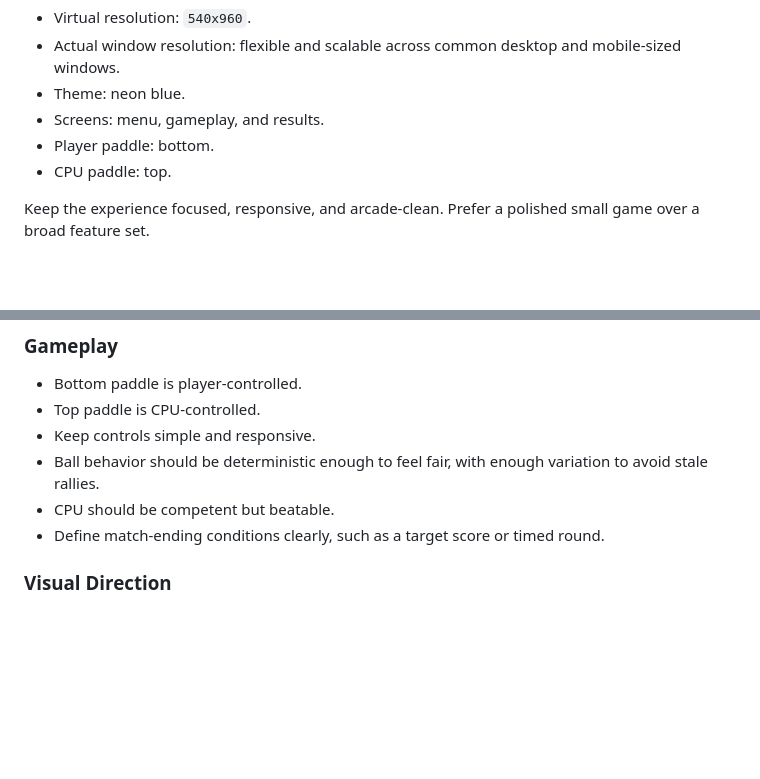
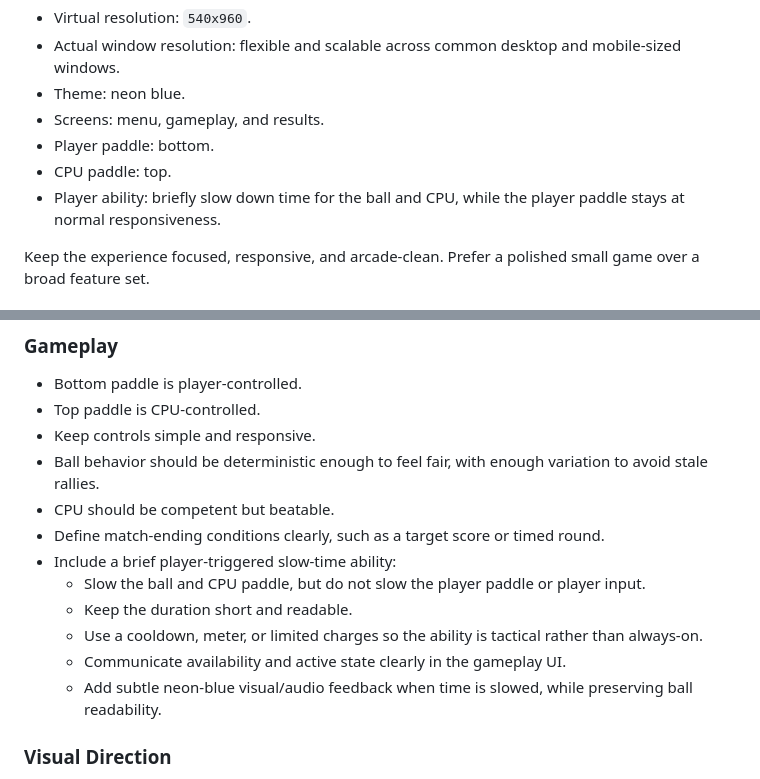
Before and after one commit to ryan-w-s/pongtime, a Markdown page: AGENTS.md, 2 parts joined by grey strips. Rendered like a GitHub page; blank space fills up the shorter version.

Commit message:
Add slow-time ability guidance

```diff
--- a/AGENTS.md
+++ b/AGENTS.md
@@ -12,6 +12,7 @@ The game is classic Pong rotated into a portrait-first 9:16 playfield:
 - Screens: menu, gameplay, and results.
 - Player paddle: bottom.
 - CPU paddle: top.
+- Player ability: briefly slow down time for the ball and CPU, while the player paddle stays at normal responsiveness.
 
 Keep the experience focused, responsive, and arcade-clean. Prefer a polished small game over a broad feature set.
 
@@ -55,6 +56,12 @@ Prefer one central state owner for screen transitions so logic does not get scat
 - Ball behavior should be deterministic enough to feel fair, with enough variation to avoid stale rallies.
 - CPU should be competent but beatable.
 - Define match-ending conditions clearly, such as a target score or timed round.
+- Include a brief player-triggered slow-time ability:
+  - Slow the ball and CPU paddle, but do not slow the player paddle or player input.
+  - Keep the duration short and readable.
+  - Use a cooldown, meter, or limited charges so the ability is tactical rather than always-on.
+  - Communicate availability and active state clearly in the gameplay UI.
+  - Add subtle neon-blue visual/audio feedback when time is slowed, while preserving ball readability.
 
 ### Visual Direction
 
```
